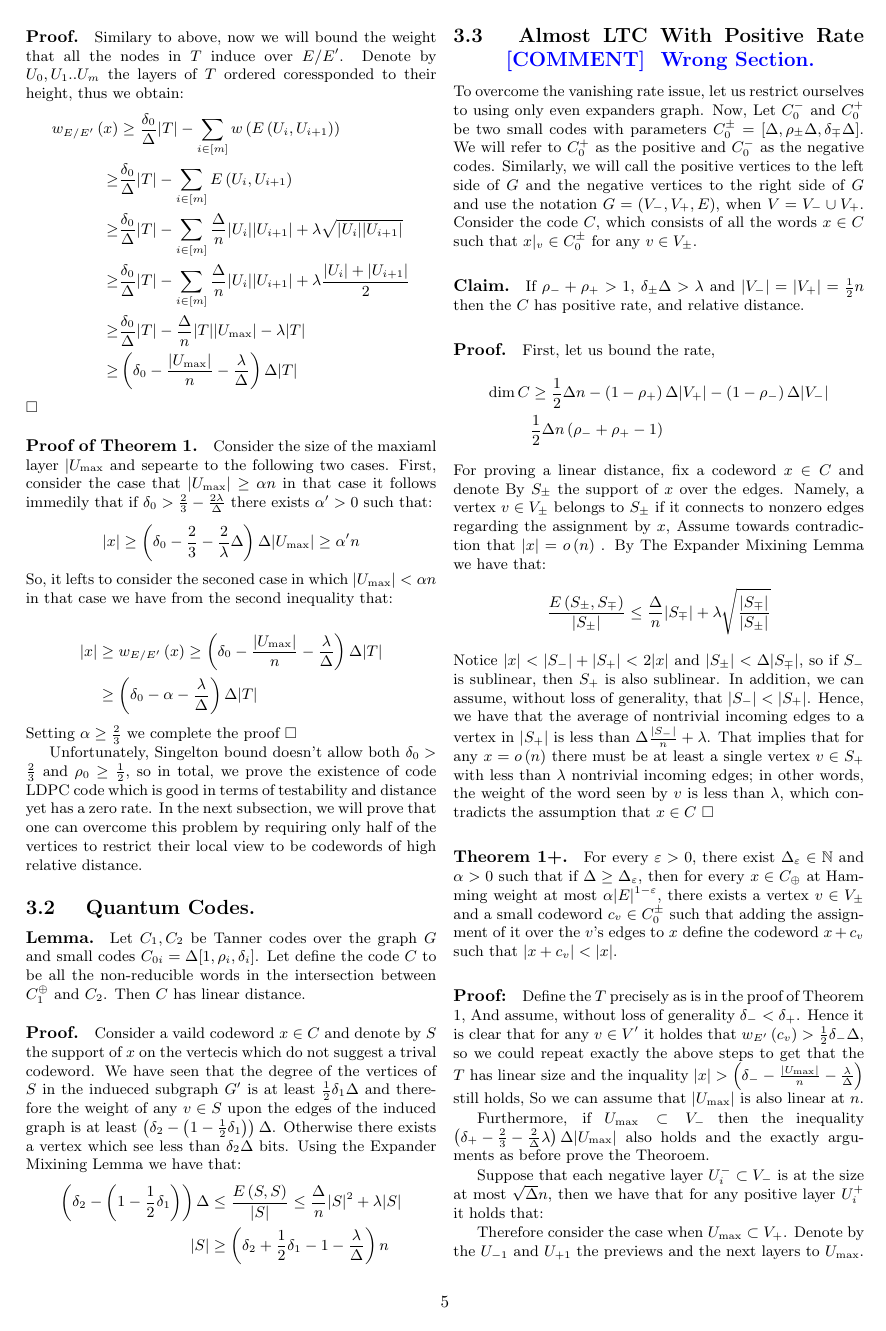
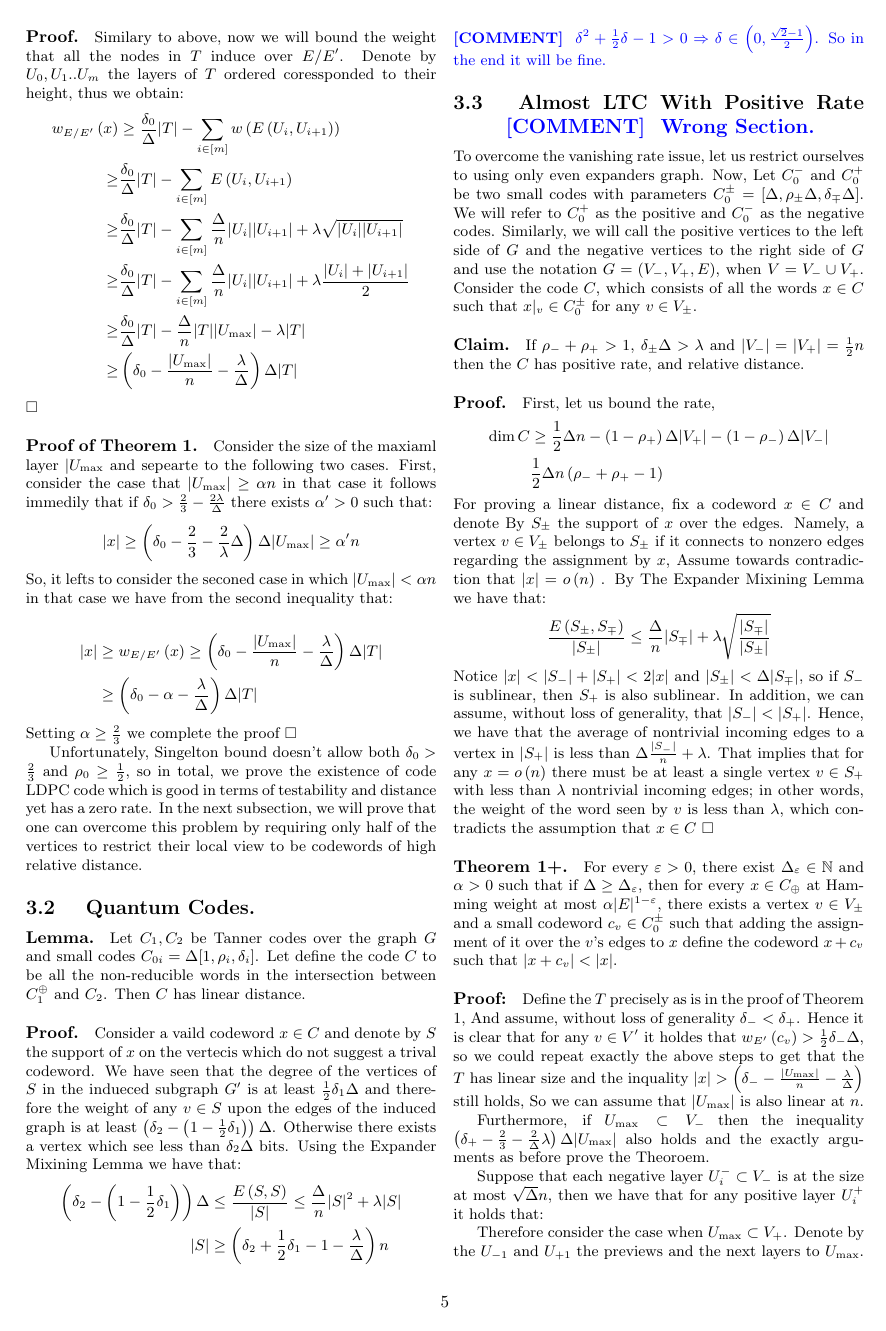
Before and after one commit to dudupo/Academic, a LaTeX document (projects/NLTES_project/ldpc_ltc.tex): page 5 of 8. The pictures show the PDF file projects/pdfs/ldpc_ltc.pdf that the author committed with the source.

Commit message:
compiling -Sat Dec 31 05:00:43 PM IST 2022

```diff
--- a/projects/NLTES_project/ldpc_ltc.tex
+++ b/projects/NLTES_project/ldpc_ltc.tex
@@ -334,7 +334,7 @@ Unfortunately, Singelton bound doesn't allow both $\delta_0 > \frac{2}{3}$ and $
     |S| & \ge \left( \delta_{2} + \frac{1}{2}\delta_{1} -  1 - \frac{\lambda}{\Delta} \right)n
   \end{split}
 \end{equation*}
-
+\ctt{ $ \delta^2 + \frac{1}{2}\delta - 1 > 0 \Rightarrow \delta \in \left( 0, \frac{\sqrt{2} - 1 }{2} \right) $. So in the end it will be fine. }
 
 \subsection{ Almost LTC With Positive Rate \ctt{ Wrong Section.  } }
 To overcome the vanishing rate issue, let us restrict ourselves to using only even expanders graph. Now, Let $C_{0}^{-}$ and $C_{0}^{+}$ be two small codes with parameters $C_{0}^{\pm} = [\Delta, \rho_{\pm}\Delta, \delta_{\mp}\Delta]$. We will refer to $C_{0}^{+}$ as the positive and $C_{0}^{-}$ as the negative codes. Similarly, we will call the positive vertices to the left side of $G$ and the negative vertices to the right side of $G$ and use the notation $G = \left( V_{-}, V_{+}, E \right)$, when $V = V_{-} \cup V_{+}$.
```
Also changed, not shown: projects/pdfs/ldpc_ltc.pdf.
